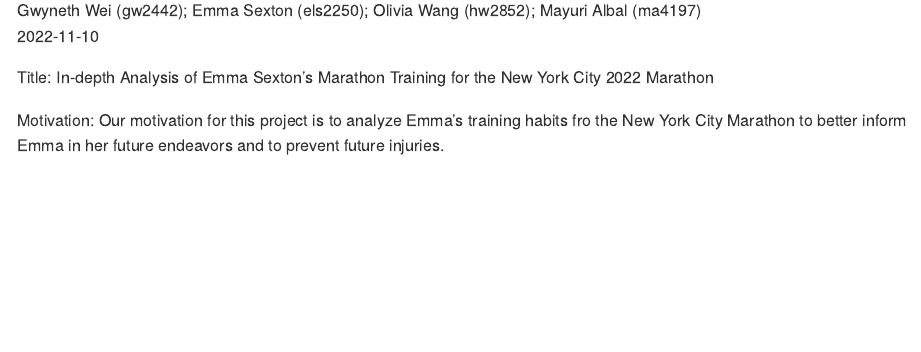
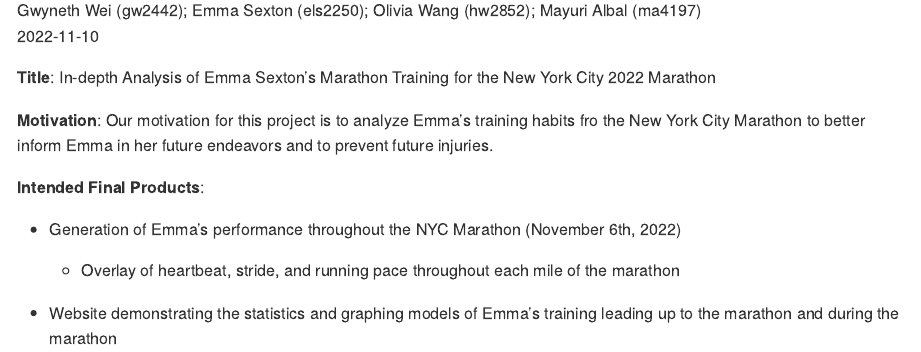
Before and after one commit to els2250/p8105final_emmamarathontraining, an R Markdown document (p8105final_emmamarathontraining.Rmd): the page in a window 1100 px wide, from 110 px down. The pictures show the output file p8105final_emmamarathontraining.md that the author committed with the source, drawn offline in the style of GitHub.

Commit message:
Intended final product - GW

````diff
--- a/p8105final_emmamarathontraining.Rmd
+++ b/p8105final_emmamarathontraining.Rmd
@@ -9,8 +9,16 @@
 knitr::opts_chunk$set(echo = TRUE)
 ```
 
-Title:
+**Title**:
 In-depth Analysis of Emma Sexton's Marathon Training for the New York City 2022 Marathon
 
-Motivation:
+**Motivation**:
 Our motivation for this project is to analyze Emma's training habits fro the New York City Marathon to better inform Emma in her future endeavors and to prevent future injuries.
+
+**Intended Final Products**:
+
+* Generation of Emma's performance throughout the NYC Marathon (November 6th, 2022)
+
+  * Overlay of heartbeat, stride, and running pace throughout each mile of the marathon
+
+* Website demonstrating the statistics and graphing models of Emma's training leading up to the marathon and during the marathon
````
Also changed, not shown: p8105final_emmamarathontraining.md.
